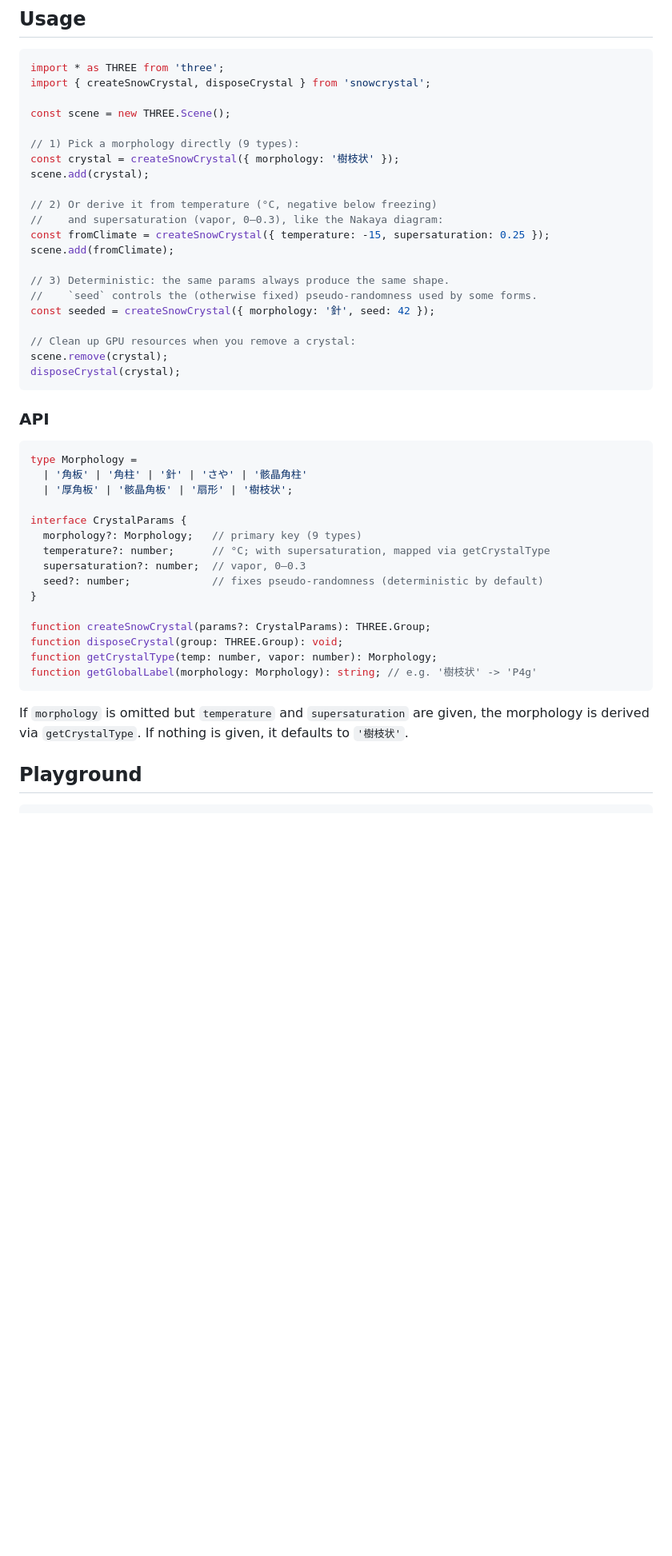
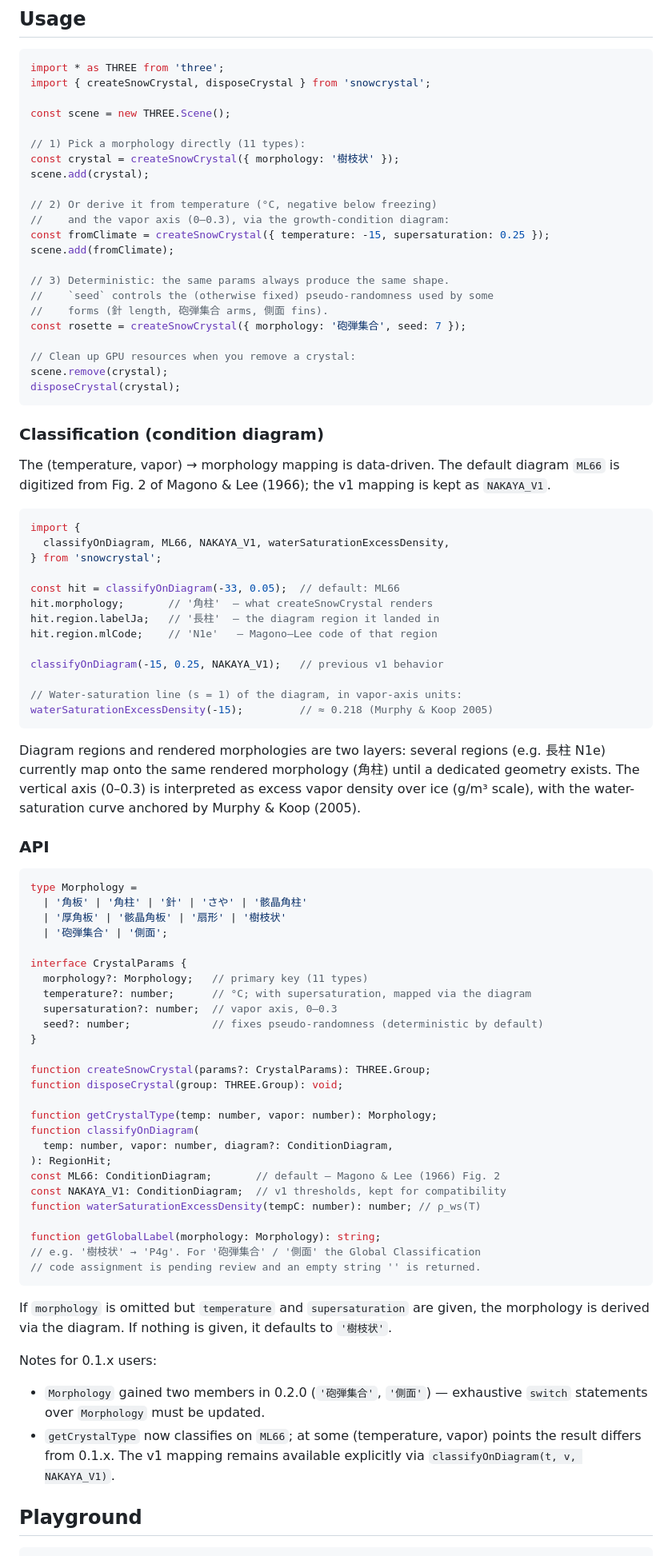
Before and after one commit to Shotaro-Kamimura/snowcrystal, a Markdown page: README.md, the part around one of its changes. Shown at 80% size. GitHub-like rendering; blank space fills up the shorter version.

Commit message:
docs(readme): update for 0.2.0 readiness — eleven morphologies, ML66 default classification, condition-diagram API, expanded sources
Draft verified against the real API via a typechecked scratch (tsc --noEmit) and
runtime checks: RegionHit type name and getGlobalLabel empty-string return fixed
in the draft; all other examples and values confirmed as written.

Co-Authored-By: Claude Fable 5 <noreply@anthropic.com>

````diff
--- a/README.md
+++ b/README.md
@@ -46,47 +50,95 @@ import { createSnowCrystal, disposeCrystal } from 'snowcrystal';
 
 const scene = new THREE.Scene();
 
-// 1) Pick a morphology directly (9 types):
+// 1) Pick a morphology directly (11 types):
 const crystal = createSnowCrystal({ morphology: '樹枝状' });
 scene.add(crystal);
 
 // 2) Or derive it from temperature (°C, negative below freezing)
-//    and supersaturation (vapor, 0–0.3), like the Nakaya diagram:
+//    and the vapor axis (0–0.3), via the growth-condition diagram:
 const fromClimate = createSnowCrystal({ temperature: -15, supersaturation: 0.25 });
 scene.add(fromClimate);
 
 // 3) Deterministic: the same params always produce the same shape.
-//    `seed` controls the (otherwise fixed) pseudo-randomness used by some forms.
-const seeded = createSnowCrystal({ morphology: '針', seed: 42 });
+//    `seed` controls the (otherwise fixed) pseudo-randomness used by some
+//    forms (針 length, 砲弾集合 arms, 側面 fins).
+const rosette = createSnowCrystal({ morphology: '砲弾集合', seed: 7 });
 
 // Clean up GPU resources when you remove a crystal:
 scene.remove(crystal);
 disposeCrystal(crystal);
 ```
 
+### Classification (condition diagram)
+
+The (temperature, vapor) → morphology mapping is data-driven. The default
+diagram `ML66` is digitized from Fig. 2 of Magono & Lee (1966); the v1 mapping
+is kept as `NAKAYA_V1`.
+
+```ts
+import {
+  classifyOnDiagram, ML66, NAKAYA_V1, waterSaturationExcessDensity,
+} from 'snowcrystal';
+
+const hit = classifyOnDiagram(-33, 0.05);  // default: ML66
+hit.morphology;       // '角柱'  — what createSnowCrystal renders
+hit.region.labelJa;   // '長柱'  — the diagram region it landed in
+hit.region.mlCode;    // 'N1e'   — Magono–Lee code of that region
+
+classifyOnDiagram(-15, 0.25, NAKAYA_V1);   // previous v1 behavior
+
+// Water-saturation line (s = 1) of the diagram, in vapor-axis units:
+waterSaturationExcessDensity(-15);         // ≈ 0.218 (Murphy & Koop 2005)
+```
+
+Diagram regions and rendered morphologies are two layers: several regions
+(e.g. 長柱 N1e) currently map onto the same rendered morphology (角柱) until a
+dedicated geometry exists. The vertical axis (0–0.3) is interpreted as excess
+vapor density over ice (g/m³ scale), with the water-saturation curve anchored
+by Murphy & Koop (2005).
+
 ### API
 
 ```ts
 type Morphology =
   | '角板' | '角柱' | '針' | 'さや' | '骸晶角柱'
-  | '厚角板' | '骸晶角板' | '扇形' | '樹枝状';
+  | '厚角板' | '骸晶角板' | '扇形' | '樹枝状'
+  | '砲弾集合' | '側面';
 
 interface CrystalParams {
-  morphology?: Morphology;   // primary key (9 types)
-  temperature?: number;      // °C; with supersaturation, mapped via getCrystalType
-  supersaturation?: number;  // vapor, 0–0.3
+  morphology?: Morphology;   // primary key (11 types)
+  temperature?: number;      // °C; with supersaturation, mapped via the diagram
+  supersaturation?: number;  // vapor axis, 0–0.3
   seed?: number;             // fixes pseudo-randomness (deterministic by default)
 }
 
 function createSnowCrystal(params?: CrystalParams): THREE.Group;
 function disposeCrystal(group: THREE.Group): void;
+
 function getCrystalType(temp: number, vapor: number): Morphology;
-function getGlobalLabel(morphology: Morphology): string; // e.g. '樹枝状' -> 'P4g'
+function classifyOnDiagram(
+  temp: number, vapor: number, diagram?: ConditionDiagram,
+): RegionHit;
+const ML66: ConditionDiagram;       // default — Magono & Lee (1966) Fig. 2
+const NAKAYA_V1: ConditionDiagram;  // v1 thresholds, kept for compatibility
+function waterSaturationExcessDensity(tempC: number): number; // ρ_ws(T)
+
+function getGlobalLabel(morphology: Morphology): string;
+// e.g. '樹枝状' → 'P4g'. For '砲弾集合' / '側面' the Global Classification
+// code assignment is pending review and an empty string '' is returned.
 ```
 
 If `morphology` is omitted but `temperature` and `supersaturation` are given,
-the morphology is derived via `getCrystalType`. If nothing is given, it defaults
-to `'樹枝状'`.
+the morphology is derived via the diagram. If nothing is given, it defaults to
+`'樹枝状'`.
+
+Notes for 0.1.x users:
+
+- `Morphology` gained two members in 0.2.0 (`'砲弾集合'`, `'側面'`) — exhaustive
+  `switch` statements over `Morphology` must be updated.
+- `getCrystalType` now classifies on `ML66`; at some (temperature, vapor)
+  points the result differs from 0.1.x. The v1 mapping remains available
+  explicitly via `classifyOnDiagram(t, v, NAKAYA_V1)`.
 
 ## Playground
 
````
Also changed, not shown: other parts of README.md (+20 -11 lines).
